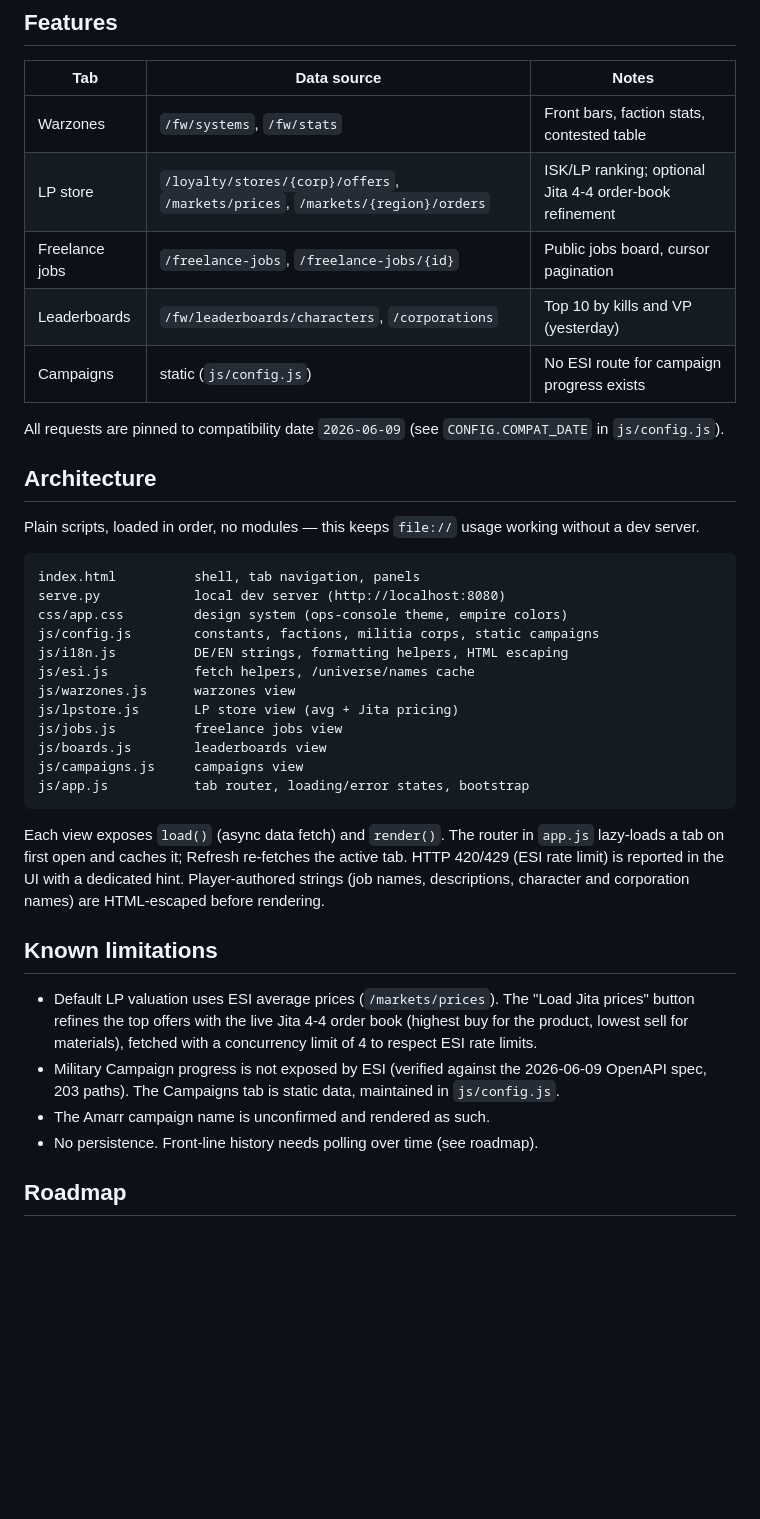
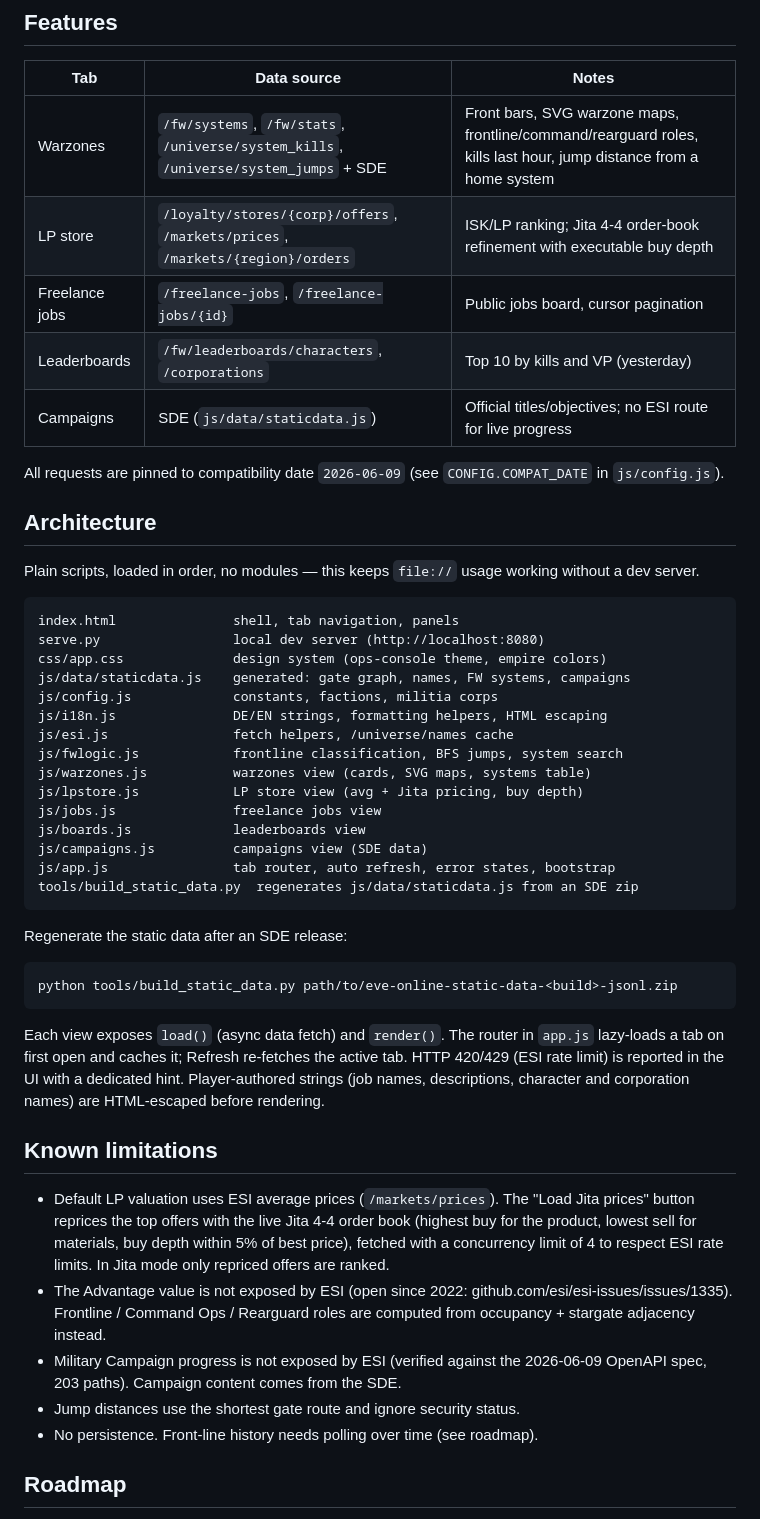
Before and after one commit to GurkeTonic/Warzone-Companion, a Markdown page: README.md, the part around the change. Rendered like a GitHub page; blank space fills up the shorter version.

Commit message:
Update README for map, roles, depth, SDE data

````diff
--- a/README.md
+++ b/README.md
@@ -24,11 +24,11 @@ opening `index.html` directly via `file://` — ESI allows any origin
 
 | Tab            | Data source                                        | Notes                                        |
 |----------------|----------------------------------------------------|----------------------------------------------|
-| Warzones       | `/fw/systems`, `/fw/stats`                         | Front bars, faction stats, contested table   |
-| LP store       | `/loyalty/stores/{corp}/offers`, `/markets/prices`, `/markets/{region}/orders` | ISK/LP ranking; optional Jita 4-4 order-book refinement |
+| Warzones       | `/fw/systems`, `/fw/stats`, `/universe/system_kills`, `/universe/system_jumps` + SDE | Front bars, SVG warzone maps, frontline/command/rearguard roles, kills last hour, jump distance from a home system |
+| LP store       | `/loyalty/stores/{corp}/offers`, `/markets/prices`, `/markets/{region}/orders` | ISK/LP ranking; Jita 4-4 order-book refinement with executable buy depth |
 | Freelance jobs | `/freelance-jobs`, `/freelance-jobs/{id}`          | Public jobs board, cursor pagination         |
 | Leaderboards   | `/fw/leaderboards/characters`, `/corporations`     | Top 10 by kills and VP (yesterday)           |
-| Campaigns      | static (`js/config.js`)                            | No ESI route for campaign progress exists    |
+| Campaigns      | SDE (`js/data/staticdata.js`)                      | Official titles/objectives; no ESI route for live progress |
 
 All requests are pinned to compatibility date `2026-06-09`
 (see `CONFIG.COMPAT_DATE` in `js/config.js`).
@@ -39,18 +39,27 @@ Plain scripts, loaded in order, no modules — this keeps `file://` usage
 working without a dev server.
 
 ```
-index.html          shell, tab navigation, panels
-serve.py            local dev server (http://localhost:8080)
-css/app.css         design system (ops-console theme, empire colors)
-js/config.js        constants, factions, militia corps, static campaigns
-js/i18n.js          DE/EN strings, formatting helpers, HTML escaping
-js/esi.js           fetch helpers, /universe/names cache
-js/warzones.js      warzones view
-js/lpstore.js       LP store view (avg + Jita pricing)
-js/jobs.js          freelance jobs view
-js/boards.js        leaderboards view
-js/campaigns.js     campaigns view
-js/app.js           tab router, loading/error states, bootstrap
+index.html               shell, tab navigation, panels
+serve.py                 local dev server (http://localhost:8080)
+css/app.css              design system (ops-console theme, empire colors)
+js/data/staticdata.js    generated: gate graph, names, FW systems, campaigns
+js/config.js             constants, factions, militia corps
+js/i18n.js               DE/EN strings, formatting helpers, HTML escaping
+js/esi.js                fetch helpers, /universe/names cache
+js/fwlogic.js            frontline classification, BFS jumps, system search
+js/warzones.js           warzones view (cards, SVG maps, systems table)
+js/lpstore.js            LP store view (avg + Jita pricing, buy depth)
+js/jobs.js               freelance jobs view
+js/boards.js             leaderboards view
+js/campaigns.js          campaigns view (SDE data)
+js/app.js                tab router, auto refresh, error states, bootstrap
+tools/build_static_data.py  regenerates js/data/staticdata.js from an SDE zip
+```
+
+Regenerate the static data after an SDE release:
+
+```
+python tools/build_static_data.py path/to/eve-online-static-data-<build>-jsonl.zip
 ```
 
 Each view exposes `load()` (async data fetch) and `render()`. The router in
@@ -62,13 +71,17 @@ and corporation names) are HTML-escaped before rendering.
 ## Known limitations
 
 - Default LP valuation uses ESI average prices (`/markets/prices`).
-  The "Load Jita prices" button refines the top offers with the live Jita 4-4
-  order book (highest buy for the product, lowest sell for materials),
-  fetched with a concurrency limit of 4 to respect ESI rate limits.
+  The "Load Jita prices" button reprices the top offers with the live Jita
+  4-4 order book (highest buy for the product, lowest sell for materials,
+  buy depth within 5% of best price), fetched with a concurrency limit of 4
+  to respect ESI rate limits. In Jita mode only repriced offers are ranked.
+- The Advantage value is not exposed by ESI
+  (open since 2022: github.com/esi/esi-issues/issues/1335). Frontline /
+  Command Ops / Rearguard roles are computed from occupancy + stargate
+  adjacency instead.
 - Military Campaign progress is not exposed by ESI (verified against the
-  2026-06-09 OpenAPI spec, 203 paths). The Campaigns tab is static data,
-  maintained in `js/config.js`.
-- The Amarr campaign name is unconfirmed and rendered as such.
+  2026-06-09 OpenAPI spec, 203 paths). Campaign content comes from the SDE.
+- Jump distances use the shortest gate route and ignore security status.
 - No persistence. Front-line history needs polling over time (see roadmap).
 
 ## Roadmap
````
